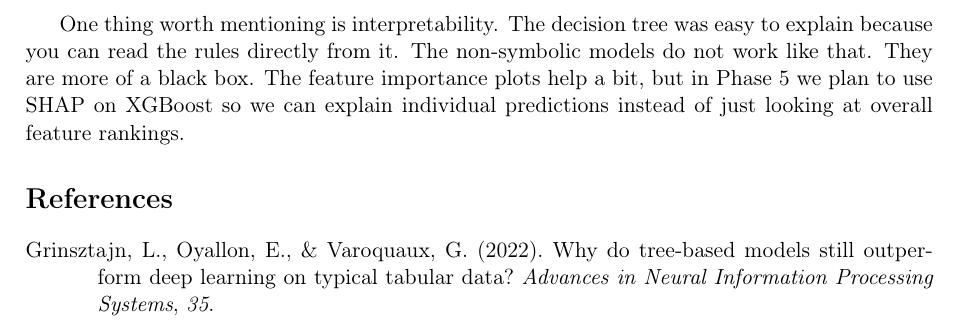
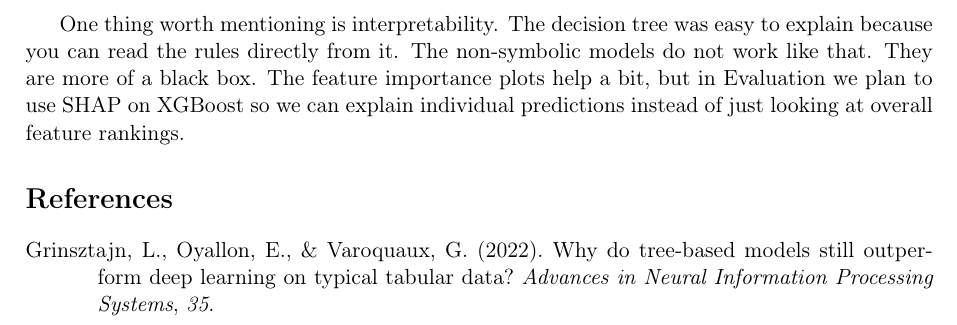
Before and after one commit to adamclerget/Project_data_mining_energy, a LaTeX document (report/phase4_non_symbolic.tex): part of page 3 of 3, cut so that both start at the same text. Compiled offline with pdfLaTeX.

Commit message:
Update phase4_non_symbolic.tex

```diff
--- a/report/phase4_non_symbolic.tex
+++ b/report/phase4_non_symbolic.tex
@@ -105,7 +105,7 @@ XGBoost and LightGBM finished almost tied, and that is mostly because they are b
 
 The MLP was the most disappointing for us. Even after tuning the layer sizes, activation, learning rate, and regularization, it could not catch up to the gradient boosting models. We did some reading on this and found that this is actually a known thing. On tabular datasets like ours, tree-based models tend to outperform neural networks pretty consistently \parencite{grinsztajn2022tree}. Neural networks usually show their strength on images, text, or audio, not on structured data like building characteristics.
 
-One thing worth mentioning is interpretability. The decision tree was easy to explain because you can read the rules directly from it. The non-symbolic models do not work like that. They are more of a black box. The feature importance plots help a bit, but in Phase 5 we plan to use SHAP on XGBoost so we can explain individual predictions instead of just looking at overall feature rankings.
+One thing worth mentioning is interpretability. The decision tree was easy to explain because you can read the rules directly from it. The non-symbolic models do not work like that. They are more of a black box. The feature importance plots help a bit, but in Evaluation we plan to use SHAP on XGBoost so we can explain individual predictions instead of just looking at overall feature rankings.
 
 \printbibliography
 
```
